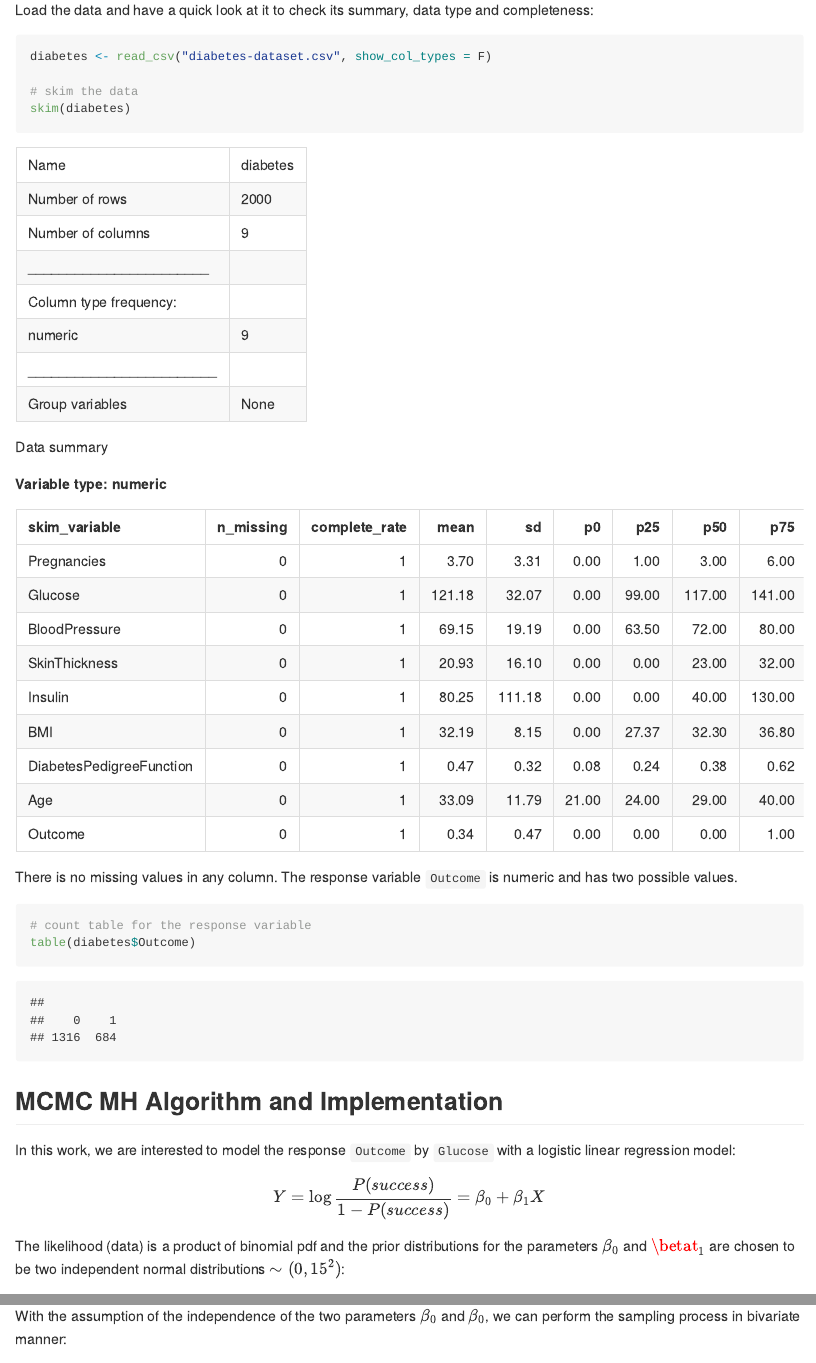
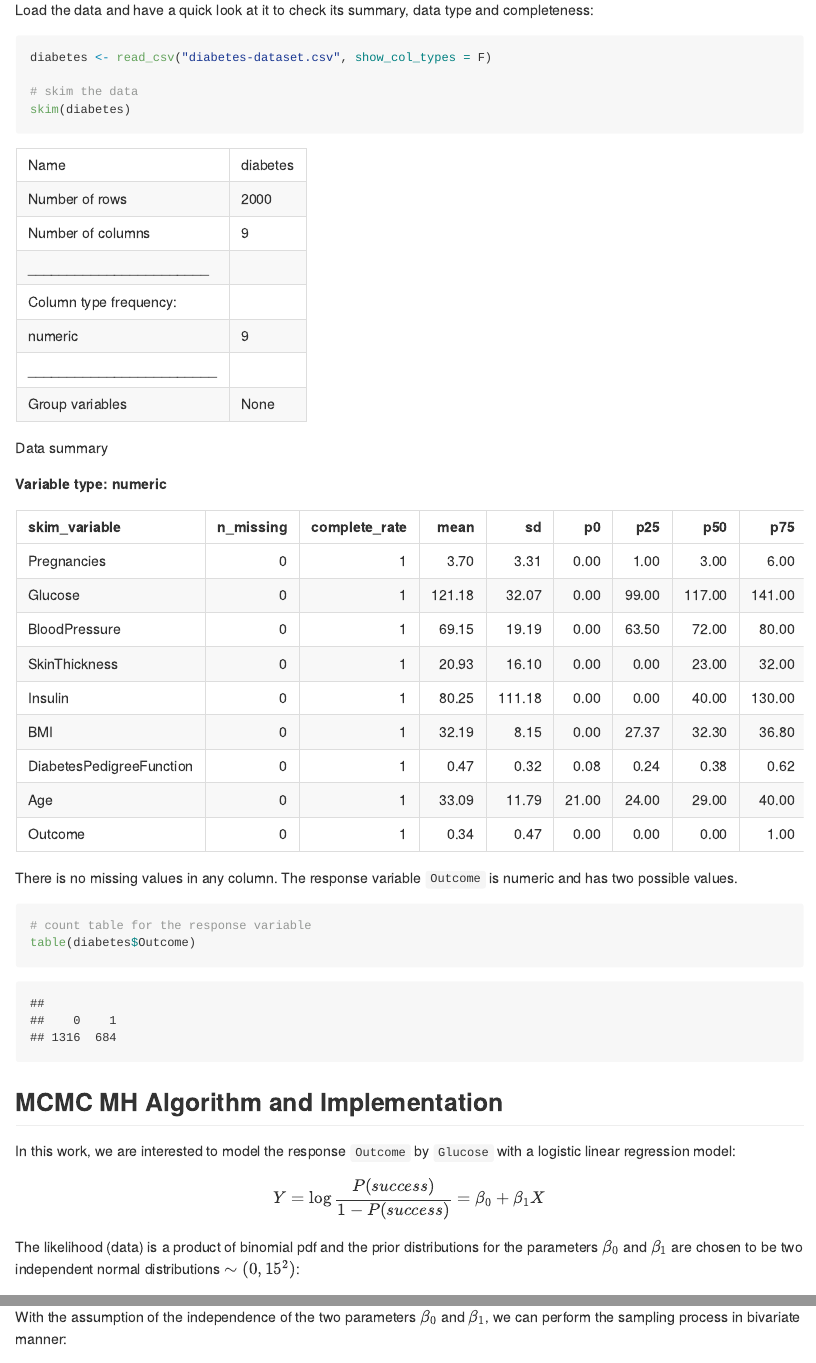
Before and after one commit to chsueh2/MCMC_Sampling, an R Markdown document (project2.Rmd): the page in a window 1100 px wide, from 3560 px down before the commit and from 2890 px down after it, so that both start at the same text, and a second part further down, joined at a grey line. The pictures show the output file project2.md that the author committed with the source, drawn offline in the style of GitHub; long lines of code are wrapped.

Commit message:
typo fixed

````diff
--- a/project2.Rmd
+++ b/project2.Rmd
@@ -150,7 +150,7 @@ In this work, we are interested to model the response `Outcome` by `Glucose` wit
 
 $$Y=\log\frac{P(success)}{1-P(success)}=\beta_0+\beta_1 X$$
 
-The likelihood (data) is a product of binomial pdf and the prior distributions for the parameters $\beta_0$ and $\betat_1$ are chosen to be two independent normal distributions $\sim(0, 15^2)$:
+The likelihood (data) is a product of binomial pdf and the prior distributions for the parameters $\beta_0$ and $\beta_1$ are chosen to be two independent normal distributions $\sim(0, 15^2)$:
 
 
 $$
@@ -390,7 +390,7 @@ The estimates are close to what we obtained using MCMC-MH. Both methods have sim
 
 ## Additional Study - MCMC MH Bivariate Manner
 
-With the assumption of the independence of the two parameters $\beta_0$ and $\beta_0$, we can perform the sampling process in bivariate manner:
+With the assumption of the independence of the two parameters $\beta_0$ and $\beta_1$, we can perform the sampling process in bivariate manner:
 
 ```{r}
 # MCMC MH sampler - bivariate manner
````
Also changed, not shown: README.md, project2.md.
